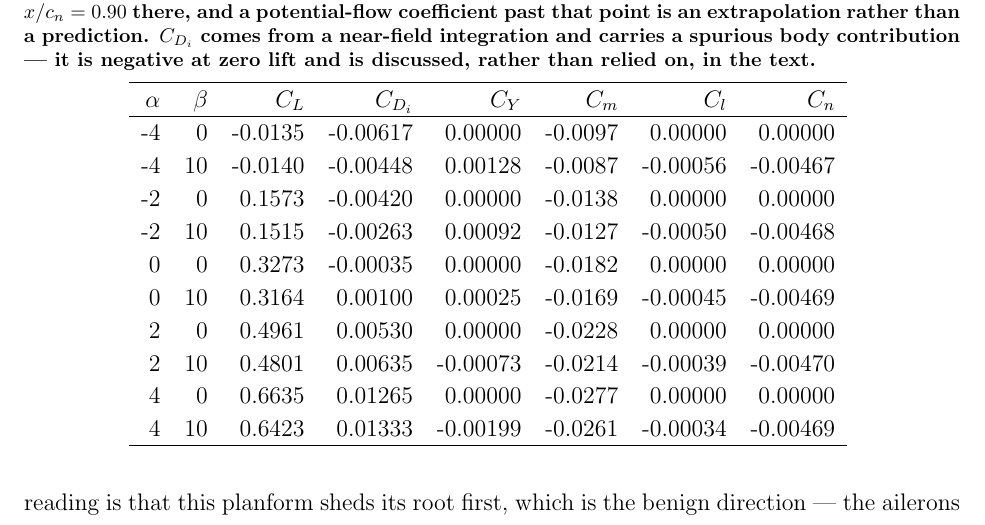
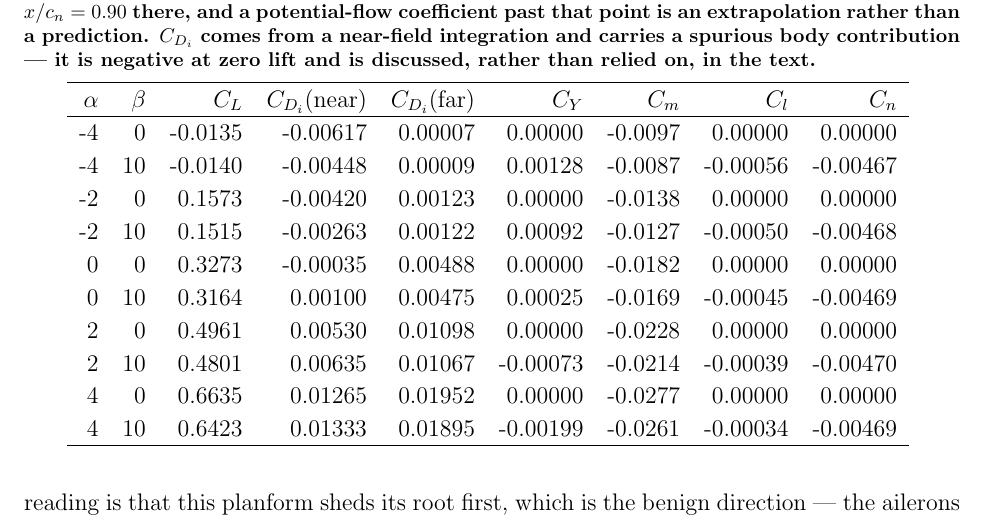
Before and after one commit to onurtuncer/Aeolion, a LaTeX paper (papers/journal-of-aircraft/paper.tex, which reads papers/journal-of-aircraft/figures/tables/coefficients.tex): part of page 16 of 25, cut so that both start at the same text. Compiled offline with pdfLaTeX.

Commit message:
JoA: regenerate the tables with the far-field drag column
The sweep export now carries CDiTrefftz and the per-surface lift split, so
Table 2 reports both induced-drag columns side by side. Over the beta = 0
sweep:

  near-field:  intercept -0.00370, implied e = 1.530, negative at 3 of 11
  far-field:   intercept -0.00037, implied e = 0.965, positive throughout

with the far-field efficiency formed against the wing's own lift rather
than the configuration's, the fuselage carrying about 9% of the total.

Paper compiles to 25 pages, no undefined references.

Co-Authored-By: Claude Opus 5 <noreply@anthropic.com>

```diff
--- a/papers/journal-of-aircraft/figures/tables/coefficients.tex
+++ b/papers/journal-of-aircraft/figures/tables/coefficients.tex
@@ -1,16 +1,16 @@
-\begin{tabular}{rrrrrrrr}
+\begin{tabular}{rrrrrrrrr}
   \hline
-  $\alpha$ & $\beta$ & $C_L$ & $C_{D_i}$ & $C_Y$ & $C_m$ & $C_l$ & $C_n$ \\
+  $\alpha$ & $\beta$ & $C_L$ & $C_{D_i}$(near) & $C_{D_i}$(far) & $C_Y$ & $C_m$ & $C_l$ & $C_n$ \\
   \hline
-     -4 &     0 & -0.0135 & -0.00617 & 0.00000 & -0.0097 & 0.00000 & 0.00000 \\
-     -4 &    10 & -0.0140 & -0.00448 & 0.00128 & -0.0087 & -0.00056 & -0.00467 \\
-     -2 &     0 & 0.1573 & -0.00420 & 0.00000 & -0.0138 & 0.00000 & 0.00000 \\
-     -2 &    10 & 0.1515 & -0.00263 & 0.00092 & -0.0127 & -0.00050 & -0.00468 \\
-      0 &     0 & 0.3273 & -0.00035 & 0.00000 & -0.0182 & 0.00000 & 0.00000 \\
-      0 &    10 & 0.3164 & 0.00100 & 0.00025 & -0.0169 & -0.00045 & -0.00469 \\
-      2 &     0 & 0.4961 & 0.00530 & 0.00000 & -0.0228 & 0.00000 & 0.00000 \\
-      2 &    10 & 0.4801 & 0.00635 & -0.00073 & -0.0214 & -0.00039 & -0.00470 \\
-      4 &     0 & 0.6635 & 0.01265 & 0.00000 & -0.0277 & 0.00000 & 0.00000 \\
-      4 &    10 & 0.6423 & 0.01333 & -0.00199 & -0.0261 & -0.00034 & -0.00469 \\
+     -4 &     0 & -0.0135 & -0.00617 & 0.00007 & 0.00000 & -0.0097 & 0.00000 & 0.00000 \\
+     -4 &    10 & -0.0140 & -0.00448 & 0.00009 & 0.00128 & -0.0087 & -0.00056 & -0.00467 \\
+     -2 &     0 & 0.1573 & -0.00420 & 0.00123 & 0.00000 & -0.0138 & 0.00000 & 0.00000 \\
+     -2 &    10 & 0.1515 & -0.00263 & 0.00122 & 0.00092 & -0.0127 & -0.00050 & -0.00468 \\
+      0 &     0 & 0.3273 & -0.00035 & 0.00488 & 0.00000 & -0.0182 & 0.00000 & 0.00000 \\
+      0 &    10 & 0.3164 & 0.00100 & 0.00475 & 0.00025 & -0.0169 & -0.00045 & -0.00469 \\
+      2 &     0 & 0.4961 & 0.00530 & 0.01098 & 0.00000 & -0.0228 & 0.00000 & 0.00000 \\
+      2 &    10 & 0.4801 & 0.00635 & 0.01067 & -0.00073 & -0.0214 & -0.00039 & -0.00470 \\
+      4 &     0 & 0.6635 & 0.01265 & 0.01952 & 0.00000 & -0.0277 & 0.00000 & 0.00000 \\
+      4 &    10 & 0.6423 & 0.01333 & 0.01895 & -0.00199 & -0.0261 & -0.00034 & -0.00469 \\
   \hline
 \end{tabular}
```
Also changed, not shown: papers/journal-of-aircraft/paper.pdf.
